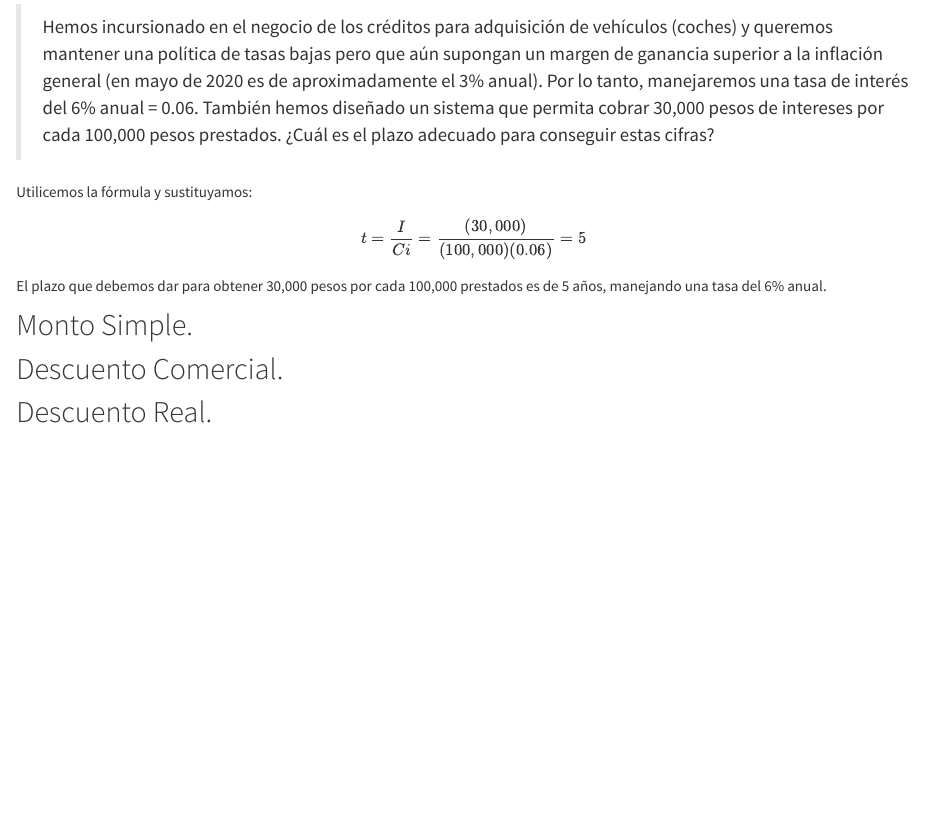
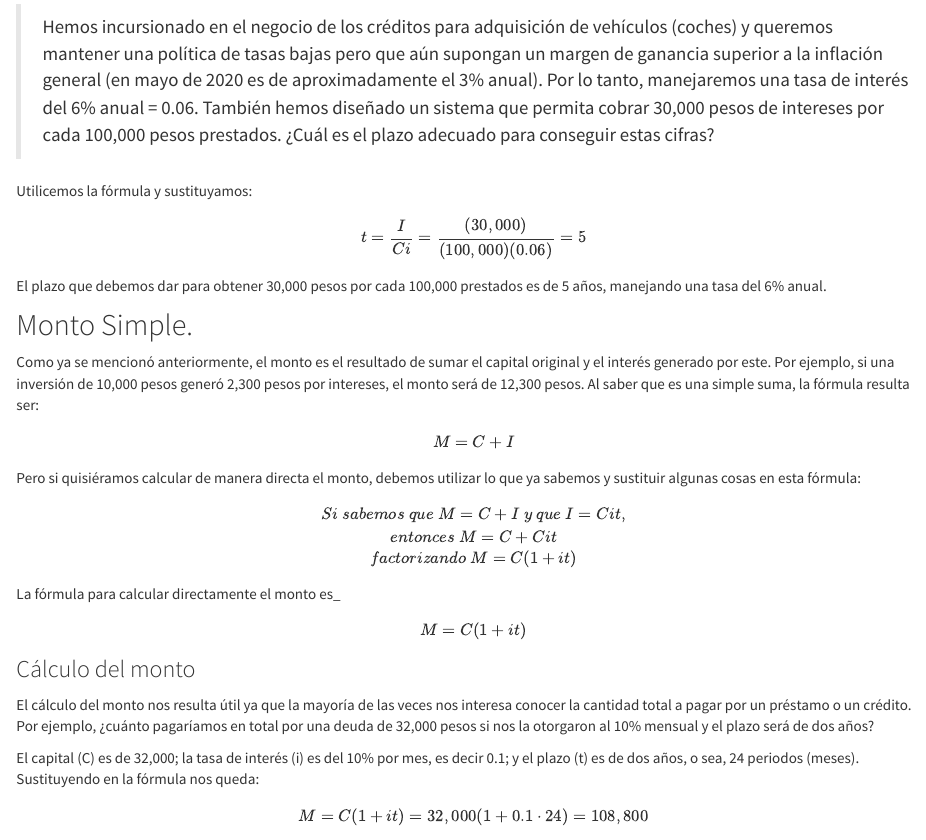
Before and after one commit to LuisEMendoza/MF-UPGoP, an R Markdown document (U2.Rmd): the page in a window 1100 px wide, from 3090 px down before the commit and from 3110 px down after it, so that both start at the same text. Rendered offline with R 4.5, knitr and Pandoc, with nearby package versions.

Commit message:
Unidad 2 agregada

```diff
--- a/U2.Rmd
+++ b/U2.Rmd
@@ -134,6 +134,36 @@ El plazo que debemos dar para obtener 30,000 pesos por cada 100,000 prestados es
 
 ## Monto Simple.
 
+Como ya se mencionó anteriormente, el monto es el resultado de sumar el capital original y el interés generado por este. Por ejemplo, si una inversión de 10,000 pesos generó 2,300 pesos por intereses, el monto será de 12,300 pesos. Al saber que es una simple suma, la fórmula resulta ser:
+
+$$
+M=C+I
+$$
+
+Pero si quisiéramos calcular de manera directa el monto, debemos utilizar lo que ya sabemos y sustituir algunas cosas en esta fórmula:
+
+$$
+Si \ sabemos \ que\ M=C+I \ y \ que \ I=Cit,\\
+entonces \ M=C+Cit\\
+factorizando \ M=C(1+it)
+$$
+
+La fórmula para calcular directamente el monto es_
+
+$$
+M=C(1+it)
+$$
+
+### Cálculo del monto
+
+El cálculo del monto nos resulta útil ya que la mayoría de las veces nos interesa conocer la cantidad total a pagar por un préstamo o un crédito. Por ejemplo, ¿cuánto pagaríamos en total por una deuda de 32,000 pesos si nos la otorgaron al 10% mensual y el plazo será de dos años?
+
+El capital (C) es de 32,000; la tasa de interés (i) es del 10% por mes, es decir 0.1; y el plazo (t) es de dos años, o sea, 24 periodos (meses). Sustituyendo en la fórmula nos queda:
+
+$$
+M=C(1+it)=32,000(1+0.1\cdot 24)=108,800
+$$
+
 ## Descuento Comercial.
 
 ## Descuento Real.
```
Also changed, not shown: 1 other file.
